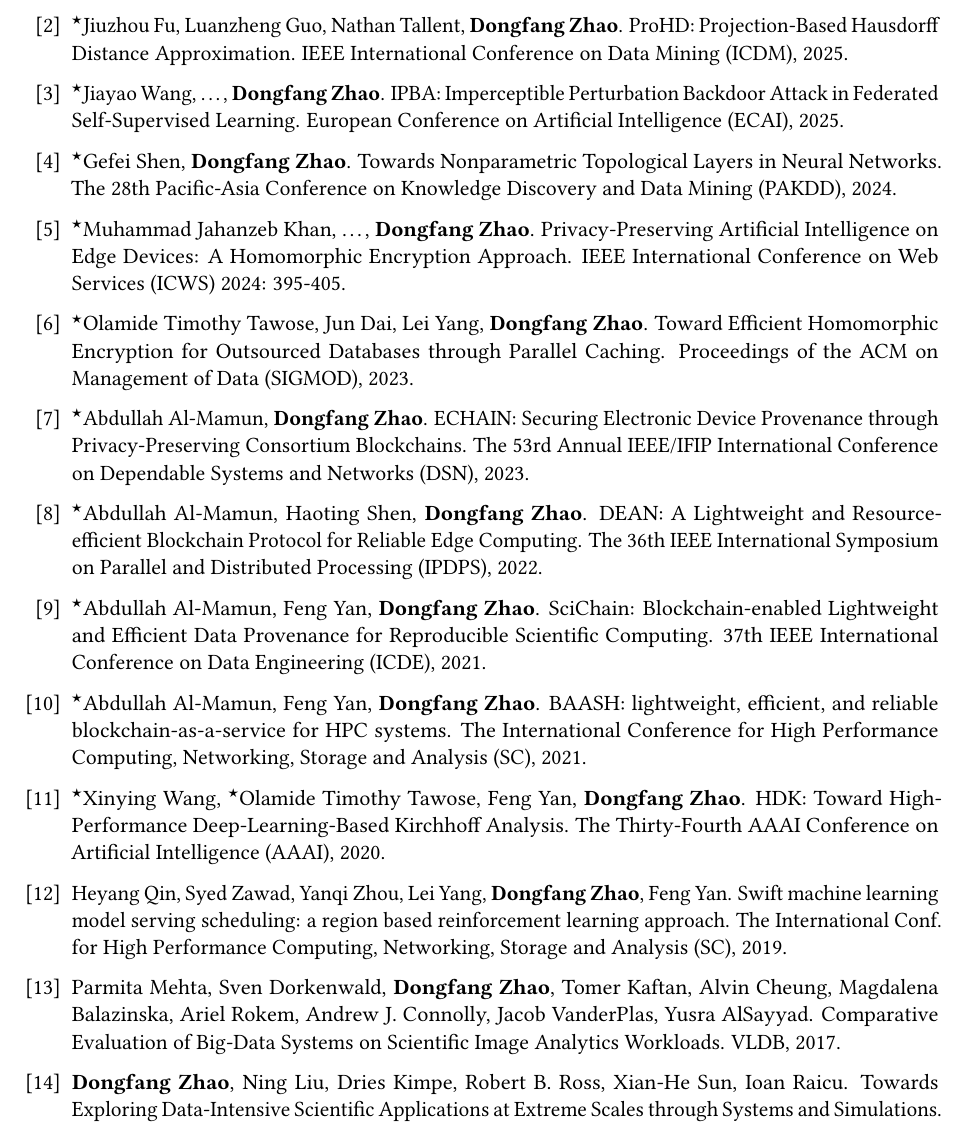
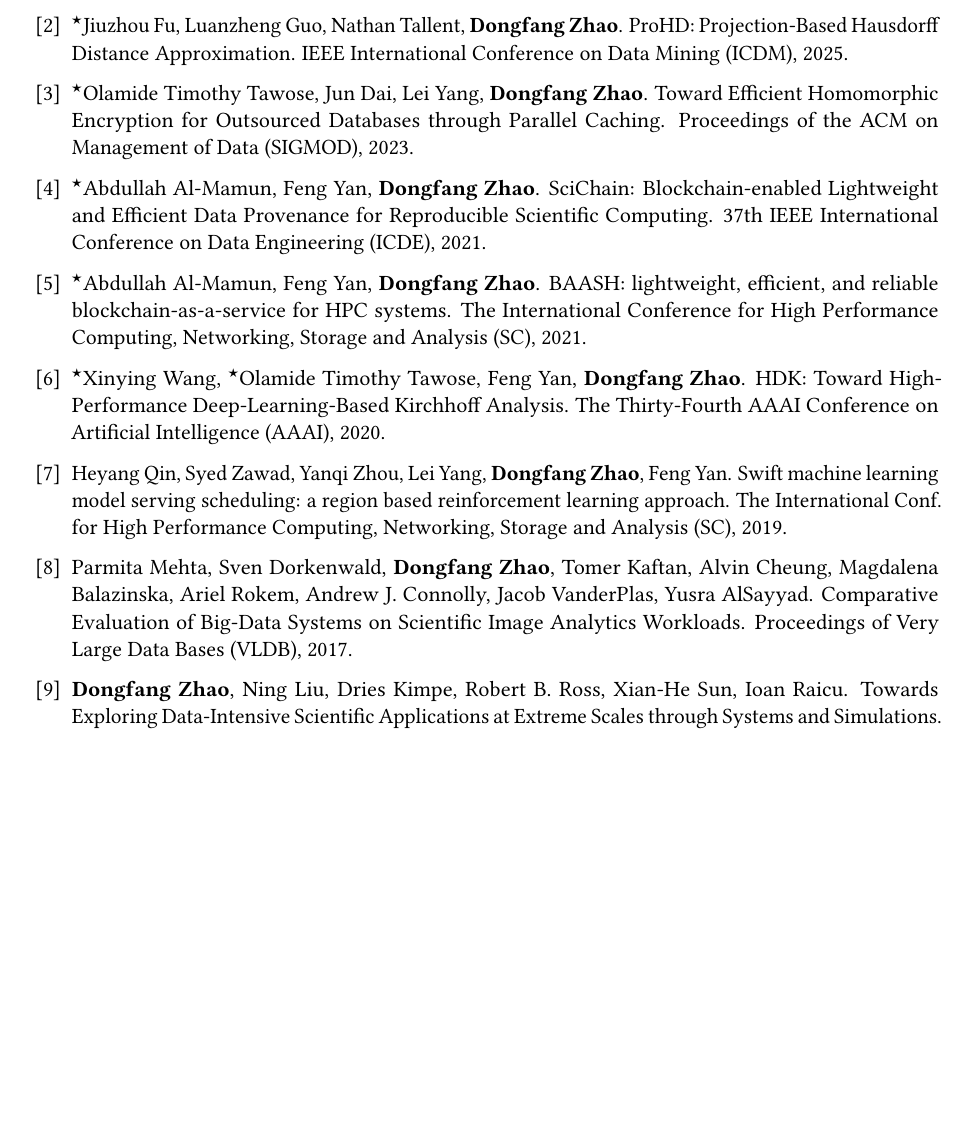
Before and after one commit to hpdic/hpdic.github.io, a LaTeX CV (download/cv/CV_Dongfang_Zhao.tex): part of page 2 of 2, cut so that both start at the same text, the shorter picture padded with empty space. Compiled offline with pdfLaTeX.

Commit message:
reduce to top 10 papers

```diff
--- a/download/cv/CV_Dongfang_Zhao.tex
+++ b/download/cv/CV_Dongfang_Zhao.tex
@@ -568,20 +568,20 @@
 ProHD: Projection-Based Hausdorff Distance Approximation.
 IEEE International Conference on Data Mining (ICDM), 2025.
 
-\item 	$^\star$Jiayao Wang, \dots, \textbf{Dongfang Zhao}.
-IPBA: Imperceptible Perturbation Backdoor Attack in Federated Self-Supervised Learning.
-European Conference on Artificial Intelligence (ECAI), 2025.
+% \item 	$^\star$Jiayao Wang, \dots, \textbf{Dongfang Zhao}.
+% IPBA: Imperceptible Perturbation Backdoor Attack in Federated Self-Supervised Learning.
+% European Conference on Artificial Intelligence (ECAI), 2025.
 
 % \item 	$^\star$Abdullah Al-Mamun, \textbf{Dongfang Zhao}, et al.
 % ZTP: A Scalable and Lightweight Privacy-Preserving Blockchain via Scale-Free Quorums and Geometric Fragmentation.
 % International Conference on Parallel Processing (ICPP), 2025.
 
-\item 	$^\star$Gefei Shen, \textbf{Dongfang Zhao}.
-Towards Nonparametric Topological Layers in Neural Networks.
-The 28th Pacific-Asia Conference on Knowledge Discovery and Data Mining (PAKDD), 2024.
+% \item 	$^\star$Gefei Shen, \textbf{Dongfang Zhao}.
+% Towards Nonparametric Topological Layers in Neural Networks.
+% The 28th Pacific-Asia Conference on Knowledge Discovery and Data Mining (PAKDD), 2024.
 
-\item $^\star$Muhammad Jahanzeb Khan, \dots, \textbf{Dongfang Zhao}.
-Privacy-Preserving Artificial Intelligence on Edge Devices: A Homomorphic Encryption Approach. IEEE International Conference on Web Services (ICWS) 2024: 395-405.
+% \item $^\star$Muhammad Jahanzeb Khan, \dots, \textbf{Dongfang Zhao}.
+% Privacy-Preserving Artificial Intelligence on Edge Devices: A Homomorphic Encryption Approach. IEEE International Conference on Web Services (ICWS) 2024: 395-405.
 
 % \item Chunyu Yuan, \textbf{Dongfang Zhao}, Sos S. Agaian.
 % UCM-Net: A lightweight and efficient solution for skin lesion segmentation using MLP and CNN.
@@ -614,9 +614,9 @@
 % A novel cell contour-based instance segmentation model and its applications in HER2 breast cancer discrimination.
 % Biomed. Signal Process. Control. 85: 104941 (2023).
 
-\item 	$^\star$Abdullah Al-Mamun, \textbf{Dongfang Zhao}.
-ECHAIN: Securing Electronic Device Provenance through Privacy-Preserving Consortium Blockchains.
-The 53rd Annual IEEE/IFIP International Conference on Dependable Systems and Networks (DSN), 2023.
+% \item 	$^\star$Abdullah Al-Mamun, \textbf{Dongfang Zhao}.
+% ECHAIN: Securing Electronic Device Provenance through Privacy-Preserving Consortium Blockchains.
+% The 53rd Annual IEEE/IFIP International Conference on Dependable Systems and Networks (DSN), 2023.
 
 % \item $^\star$Muhammad Jahanzeb Khan, $^\star$Olamide Timothy Tawose, Zoey Rui Hu, \textbf{Dongfang Zhao}.
 % Exploring the Efficacy of Data-Decoupled Federated Learning for Image Classification and Medical Imaging Analysis.
@@ -640,9 +640,9 @@
 % Memory Scaling of Cloud-based Big Data Systems: A Hybrid Approach.
 % IEEE Transactions on Big Data (TBData). 8(5): 1259-1272 (2022).
 
-\item 	$^\star$Abdullah Al-Mamun, Haoting Shen, \textbf{Dongfang Zhao}.
-DEAN: A Lightweight and Resource-efficient Blockchain Protocol for Reliable Edge Computing.
-The 36th IEEE International Symposium on Parallel and Distributed Processing (IPDPS), 2022.
+% \item 	$^\star$Abdullah Al-Mamun, Haoting Shen, \textbf{Dongfang Zhao}.
+% DEAN: A Lightweight and Resource-efficient Blockchain Protocol for Reliable Edge Computing.
+% The 36th IEEE International Symposium on Parallel and Distributed Processing (IPDPS), 2022.
 
 % \item 	$^\star$Olamide Timothy Tawose, $^\star$Bin Li, Lei Yang, Feng Yan, \textbf{Dongfang Zhao}.
 % Topological Modeling and Parallelization of Multidimensional Data on Microelectrode Arrays.
@@ -697,7 +697,7 @@
 
 \item Parmita Mehta, Sven Dorkenwald, \textbf{Dongfang Zhao}, Tomer Kaftan, Alvin Cheung, Magdalena Balazinska, Ariel Rokem, Andrew J. Connolly, Jacob VanderPlas, Yusra AlSayyad.
 Comparative Evaluation of Big-Data Systems on Scientific Image Analytics Workloads.
-VLDB, 2017.
+Proceedings of Very Large Data Bases (VLDB), 2017.
 
 % \item \textbf{Dongfang Zhao}, Kan Qiao, Zhou Zhou, Tonglin Li, Zhihan Lu, Xiaohua Xu.
 % Toward Efficient and Flexible Metadata Indexing of Big Data Systems. IEEE Transactions on Big Data (TBData). 3(1): 107-117 (2017).
```
Also changed, not shown: download/cv/CV_Dongfang_Zhao.pdf.
